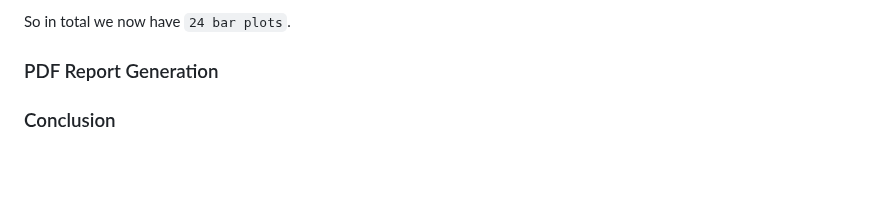
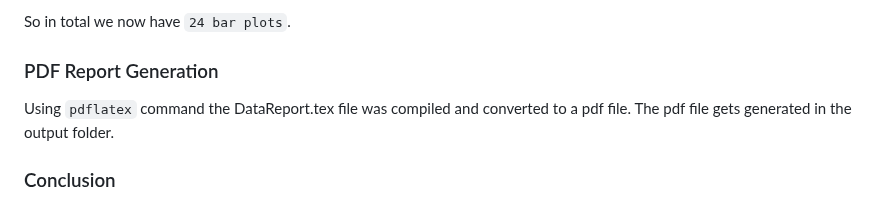
Before and after one commit to debroglie27/SoftwareLab_Project, a Markdown page: README.md, the part around the change. Rendered like a GitHub page; blank space fills up the shorter version.

Commit message:
pdf report generation

```diff
--- a/README.md
+++ b/README.md
@@ -92,6 +92,8 @@ So in total we now have `24 bar plots`.
 
 
 ### PDF Report Generation
+Using `pdflatex` command the DataReport.tex file was compiled and converted to a pdf file.
+The pdf file gets generated in the output folder.
 
 ### Conclusion
 This project can be leveraged for ongoing analysis by consistently gathering data and subsequently conducting comprehensive evaluations to gain insights into players' long-term performance trends.
```
